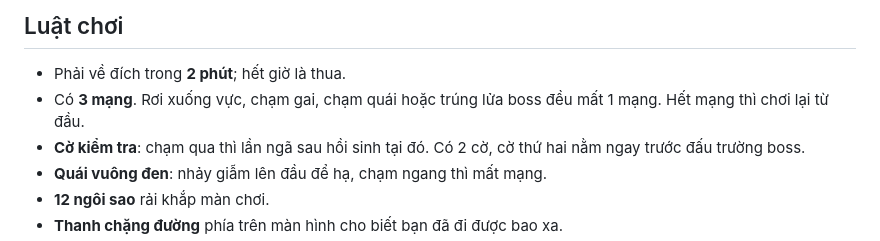
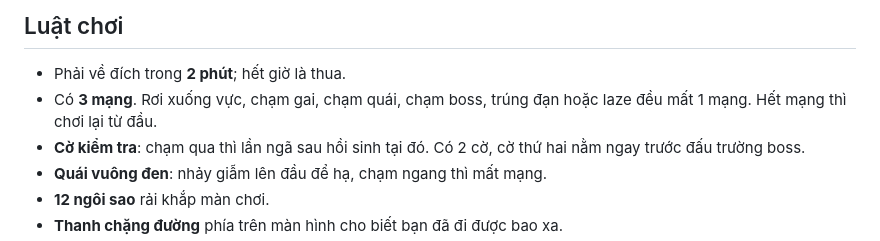
Before and after one commit to doanh9a246-afk/bong-do-phieu-luu, a Markdown page: README.md, the part around the change. GitHub-like rendering.

Commit message:
README: cập nhật nguyên nhân mất mạng
Co-Authored-By: Claude Opus 5.5 <noreply@anthropic.com>

```diff
--- a/README.md
+++ b/README.md
@@ -26,7 +26,7 @@ python -m http.server 8000
 ## Luật chơi
 
 - Phải về đích trong **2 phút**; hết giờ là thua.
-- Có **3 mạng**. Rơi xuống vực, chạm gai, chạm quái hoặc trúng lửa boss đều mất 1 mạng. Hết mạng thì chơi lại từ đầu.
+- Có **3 mạng**. Rơi xuống vực, chạm gai, chạm quái, chạm boss, trúng đạn hoặc laze đều mất 1 mạng. Hết mạng thì chơi lại từ đầu.
 - **Cờ kiểm tra**: chạm qua thì lần ngã sau hồi sinh tại đó. Có 2 cờ, cờ thứ hai nằm ngay trước đấu trường boss.
 - **Quái vuông đen**: nhảy giẫm lên đầu để hạ, chạm ngang thì mất mạng.
 - **12 ngôi sao** rải khắp màn chơi.
```
